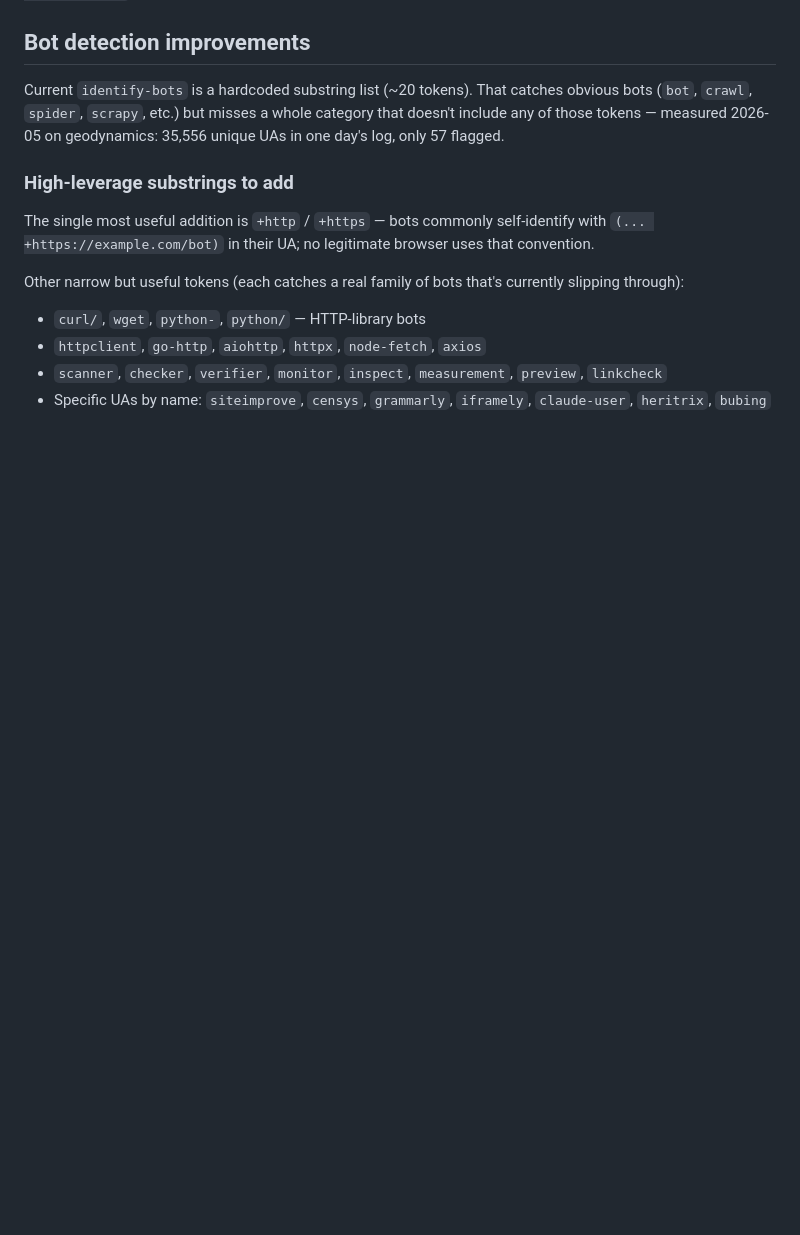
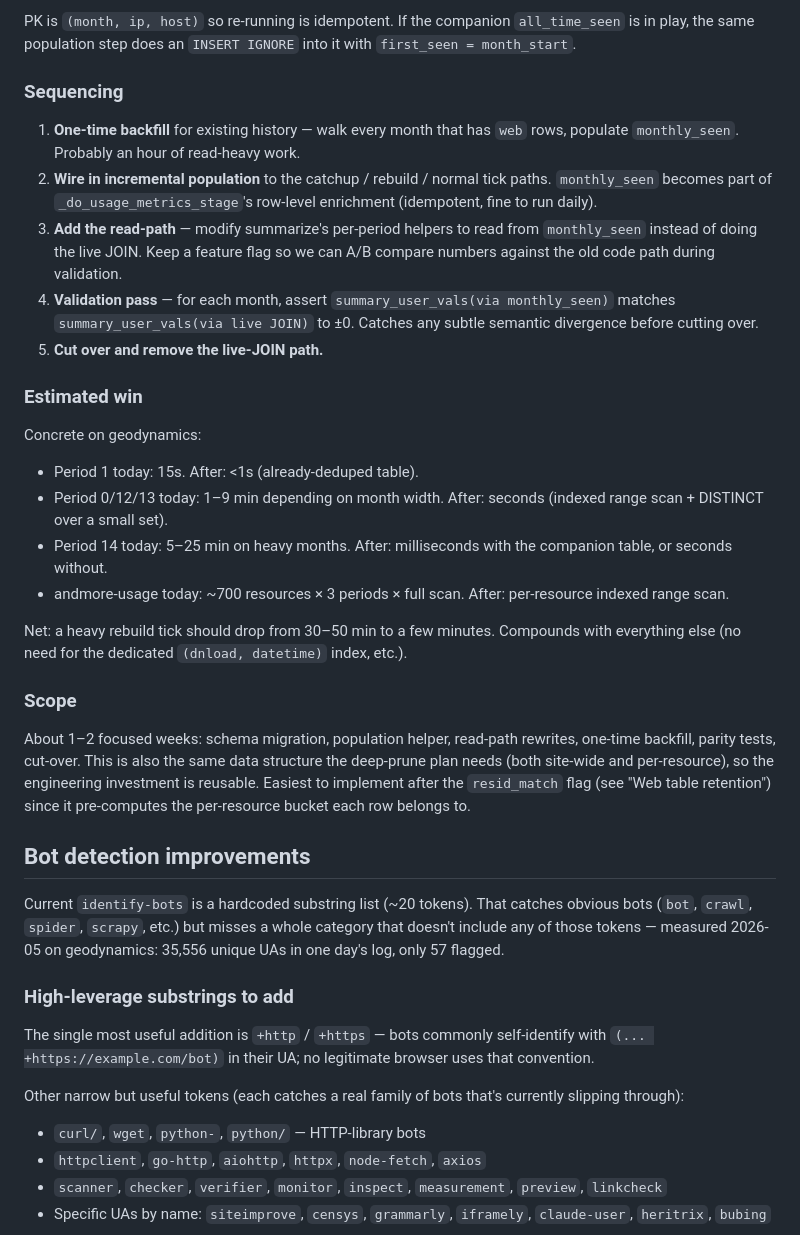
Before and after one commit to hubzero/hzmetrics, a Markdown page: docs/roadmap.md, the part around one of its changes. GitHub-like rendering; blank space fills up the shorter version.

```diff
--- a/docs/roadmap.md
+++ b/docs/roadmap.md
@@ -116,3 +200,51 @@ it lock-free but isn't installed.
+PK is `(month, ip, host)` so re-running is idempotent.  If the
+companion `all_time_seen` is in play, the same population step does
+an `INSERT IGNORE` into it with `first_seen = month_start`.
+
+### Sequencing
+
+1. **One-time backfill** for existing history — walk every month
+   that has `web` rows, populate `monthly_seen`.  Probably an hour
+   of read-heavy work.
+2. **Wire in incremental population** to the catchup / rebuild / normal
+   tick paths.  `monthly_seen` becomes part of `_do_usage_metrics_stage`'s
+   row-level enrichment (idempotent, fine to run daily).
+3. **Add the read-path** — modify summarize's per-period helpers to
+   read from `monthly_seen` instead of doing the live JOIN.  Keep a
+   feature flag so we can A/B compare numbers against the old code
+   path during validation.
+4. **Validation pass** — for each month, assert
+   `summary_user_vals(via monthly_seen)` matches
+   `summary_user_vals(via live JOIN)` to ±0.  Catches any subtle
+   semantic divergence before cutting over.
+5. **Cut over and remove the live-JOIN path.**
+
+### Estimated win
+
+Concrete on geodynamics:
+
+- Period 1 today: 15s.  After: <1s (already-deduped table).
+- Period 0/12/13 today: 1–9 min depending on month width.  After:
+  seconds (indexed range scan + DISTINCT over a small set).
+- Period 14 today: 5–25 min on heavy months.  After: milliseconds
+  with the companion table, or seconds without.
+- andmore-usage today: ~700 resources × 3 periods × full scan.
+  After: per-resource indexed range scan.
+
+Net: a heavy rebuild tick should drop from 30–50 min to a few
+minutes.  Compounds with everything else (no need for the dedicated
+`(dnload, datetime)` index, etc.).
+
+### Scope
+
+About 1–2 focused weeks: schema migration, population helper,
+read-path rewrites, one-time backfill, parity tests, cut-over.
+This is also the same data structure the deep-prune plan needs
+(both site-wide and per-resource), so the engineering investment is
+reusable.  Easiest to implement after the `resid_match` flag (see
+"Web table retention") since it pre-computes the per-resource bucket
+each row belongs to.
+
 ## Bot detection improvements
 
 Current `identify-bots` is a hardcoded substring list (~20 tokens).
```
Also changed, not shown: other parts of docs/roadmap.md (+84 -0 lines).
